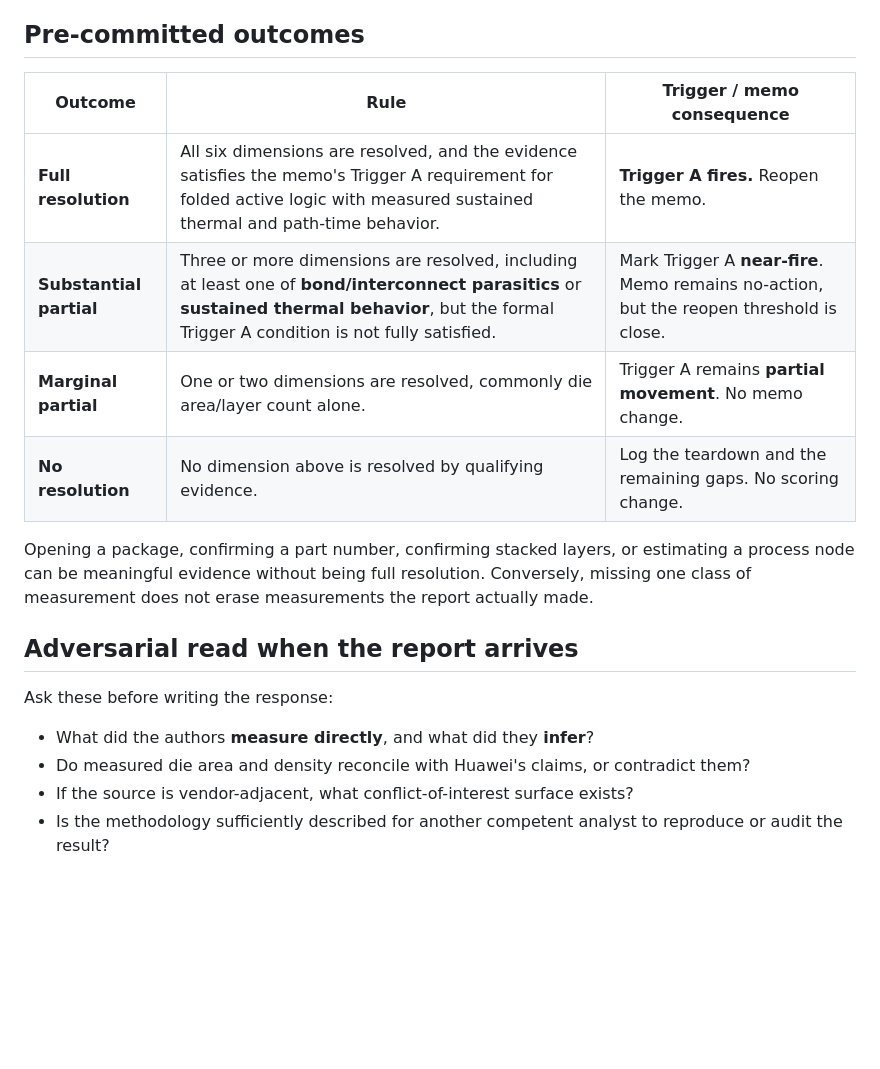
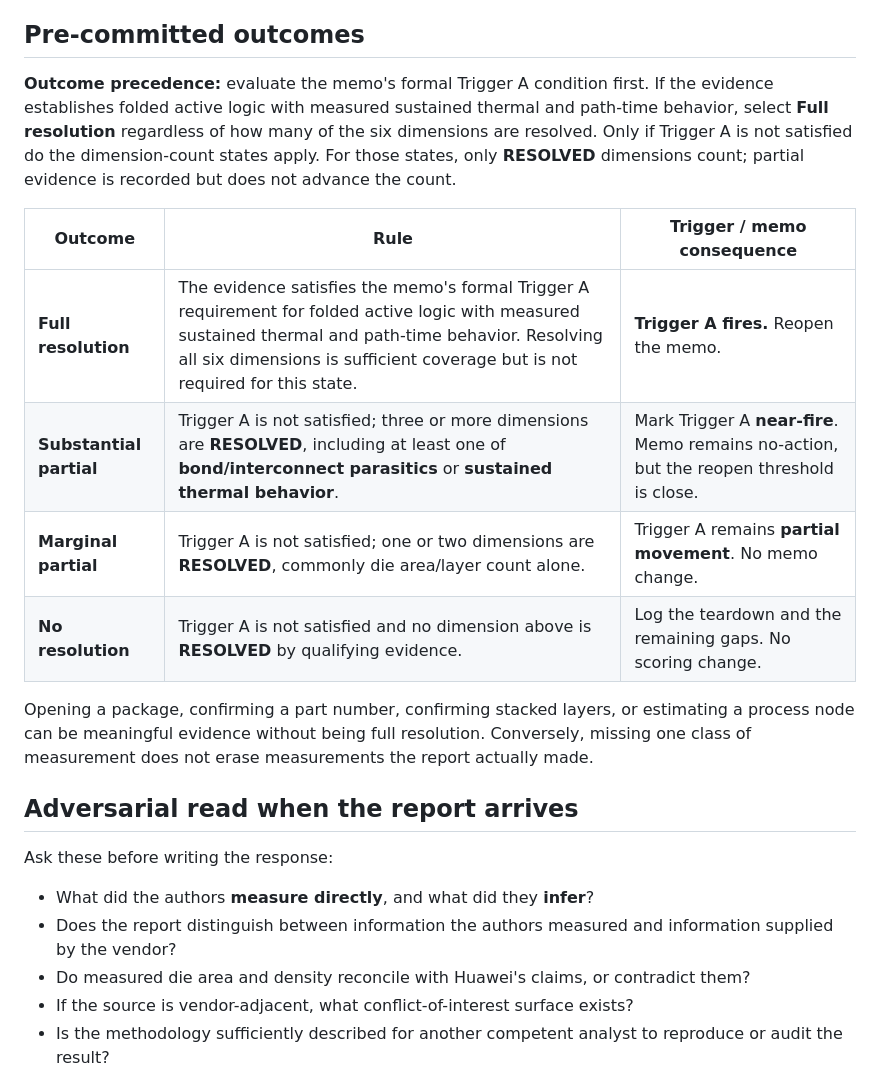
Before and after one commit to aurascoper/logic-folding-reference-flow, a Markdown page: docs/TEARDOWN_WATCH.md, the part around the change. Drawn GitHub-style; blank space fills up the shorter version.

Commit message:
docs: make teardown outcome states exhaustive

```diff
--- a/docs/TEARDOWN_WATCH.md
+++ b/docs/TEARDOWN_WATCH.md
@@ -25,12 +25,14 @@ The historical trigger log also tracks **package/die height** and the **gap-narr
 
 ## Pre-committed outcomes
 
+**Outcome precedence:** evaluate the memo's formal Trigger A condition first. If the evidence establishes folded active logic with measured sustained thermal and path-time behavior, select **Full resolution** regardless of how many of the six dimensions are resolved. Only if Trigger A is not satisfied do the dimension-count states apply. For those states, only **RESOLVED** dimensions count; partial evidence is recorded but does not advance the count.
+
 | Outcome | Rule | Trigger / memo consequence |
 |---|---|---|
-| **Full resolution** | All six dimensions are resolved, and the evidence satisfies the memo's Trigger A requirement for folded active logic with measured sustained thermal and path-time behavior. | **Trigger A fires.** Reopen the memo. |
-| **Substantial partial** | Three or more dimensions are resolved, including at least one of **bond/interconnect parasitics** or **sustained thermal behavior**, but the formal Trigger A condition is not fully satisfied. | Mark Trigger A **near-fire**. Memo remains no-action, but the reopen threshold is close. |
-| **Marginal partial** | One or two dimensions are resolved, commonly die area/layer count alone. | Trigger A remains **partial movement**. No memo change. |
-| **No resolution** | No dimension above is resolved by qualifying evidence. | Log the teardown and the remaining gaps. No scoring change. |
+| **Full resolution** | The evidence satisfies the memo's formal Trigger A requirement for folded active logic with measured sustained thermal and path-time behavior. Resolving all six dimensions is sufficient coverage but is not required for this state. | **Trigger A fires.** Reopen the memo. |
+| **Substantial partial** | Trigger A is not satisfied; three or more dimensions are **RESOLVED**, including at least one of **bond/interconnect parasitics** or **sustained thermal behavior**. | Mark Trigger A **near-fire**. Memo remains no-action, but the reopen threshold is close. |
+| **Marginal partial** | Trigger A is not satisfied; one or two dimensions are **RESOLVED**, commonly die area/layer count alone. | Trigger A remains **partial movement**. No memo change. |
+| **No resolution** | Trigger A is not satisfied and no dimension above is **RESOLVED** by qualifying evidence. | Log the teardown and the remaining gaps. No scoring change. |
 
 Opening a package, confirming a part number, confirming stacked layers, or estimating a process node can be meaningful evidence without being full resolution. Conversely, missing one class of measurement does not erase measurements the report actually made.
 
@@ -39,6 +41,7 @@ Opening a package, confirming a part number, confirming stacked layers, or estim
 Ask these before writing the response:
 
 - What did the authors **measure directly**, and what did they **infer**?
+- Does the report distinguish between information the authors measured and information supplied by the vendor?
 - Do measured die area and density reconcile with Huawei's claims, or contradict them?
 - If the source is vendor-adjacent, what conflict-of-interest surface exists?
 - Is the methodology sufficiently described for another competent analyst to reproduce or audit the result?
```
